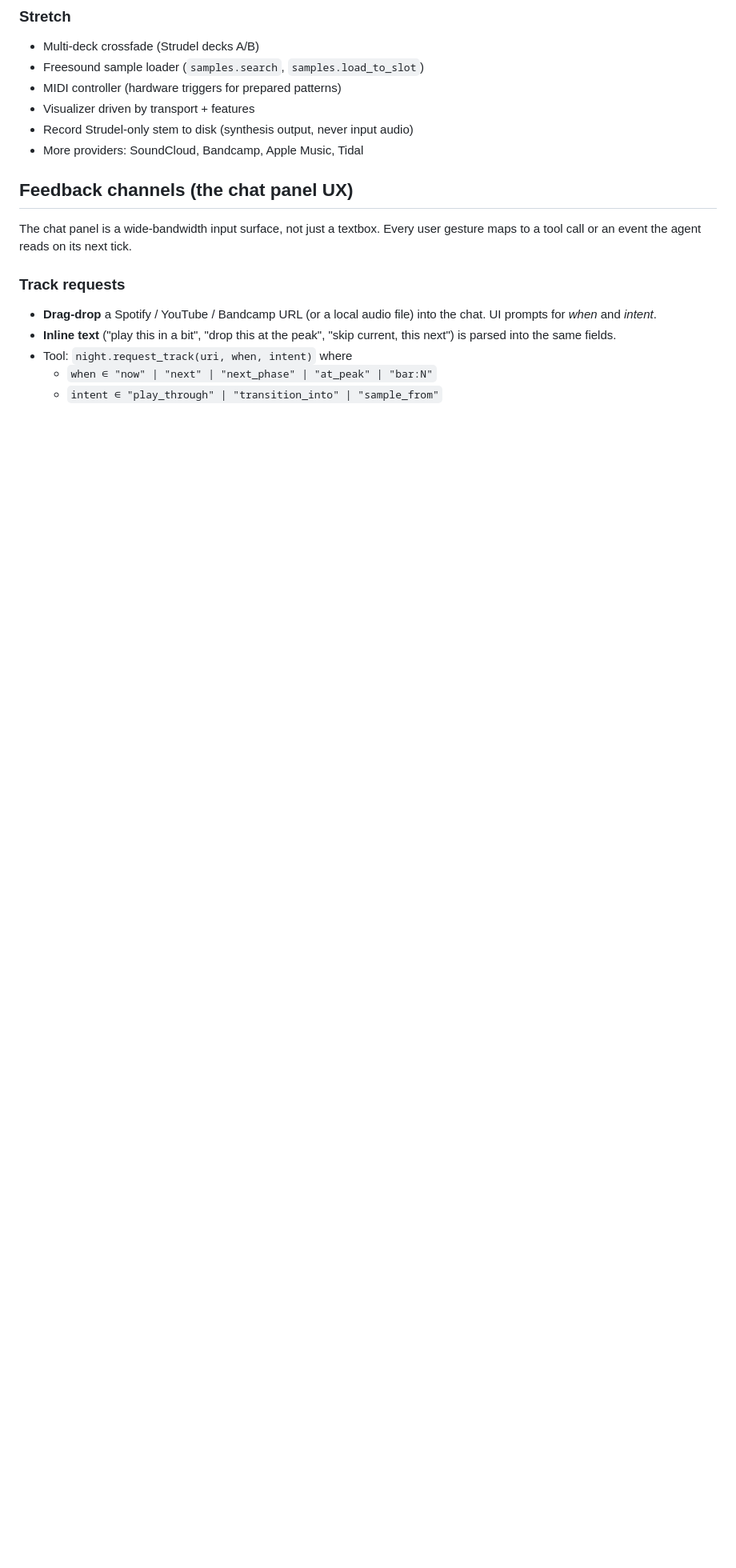
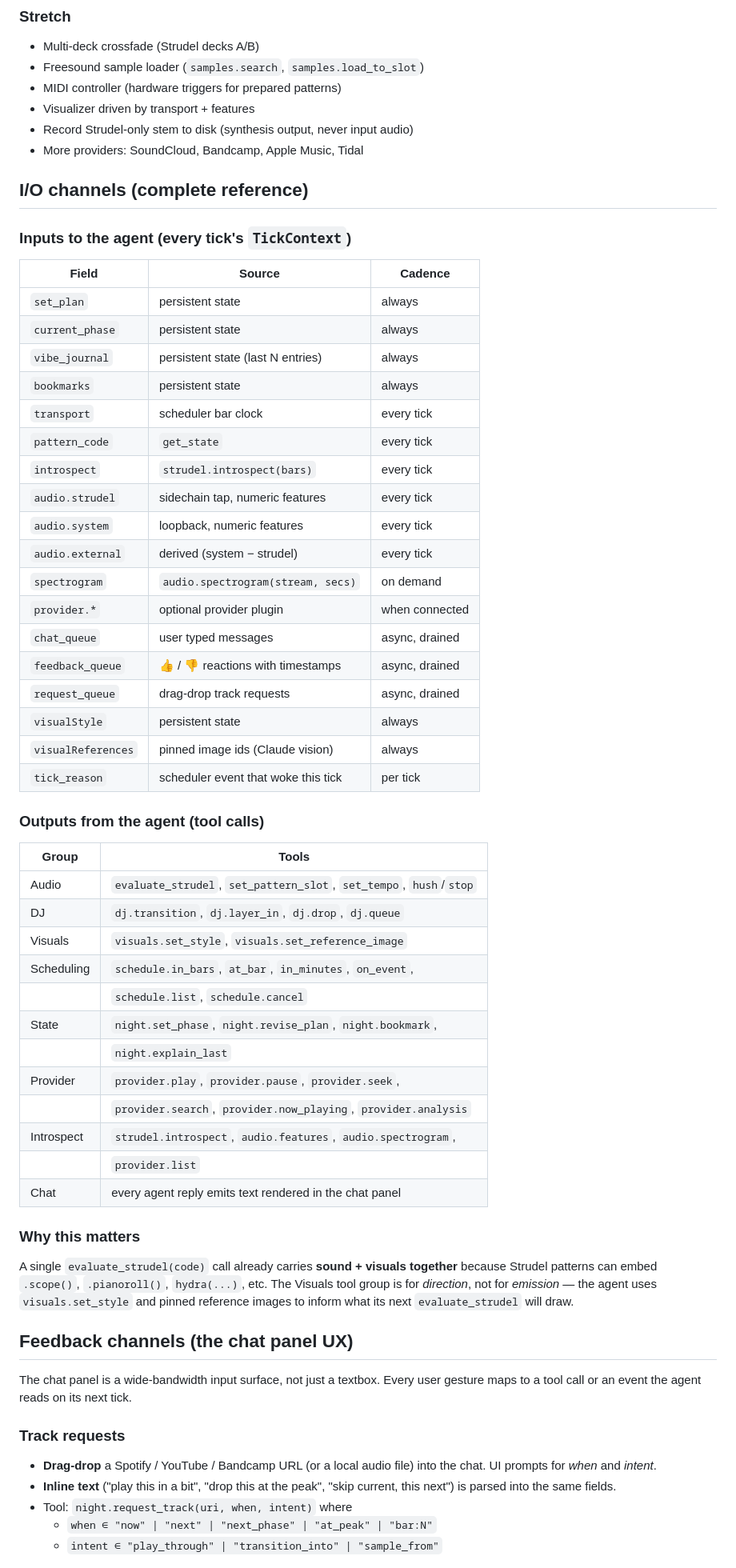
Before and after one commit to TheSmallPixel/strudel-ai-dj, a Markdown page: PLAN.md, the part around one of its changes. Shown at 80% size. Rendered like a GitHub page; blank space fills up the shorter version.

```diff
--- a/PLAN.md
+++ b/PLAN.md
@@ -220,6 +230,56 @@ audio persisted to disk by the app**:
 - Visualizer driven by transport + features
 - Record Strudel-only stem to disk (synthesis output, never input audio)
 - More providers: SoundCloud, Bandcamp, Apple Music, Tidal
+
+## I/O channels (complete reference)
+
+### Inputs to the agent (every tick's `TickContext`)
+
+| Field             | Source                              | Cadence       |
+|-------------------|-------------------------------------|---------------|
+| `set_plan`        | persistent state                    | always        |
+| `current_phase`   | persistent state                    | always        |
+| `vibe_journal`    | persistent state (last N entries)   | always        |
+| `bookmarks`       | persistent state                    | always        |
+| `transport`       | scheduler bar clock                 | every tick    |
+| `pattern_code`    | `get_state`                         | every tick    |
+| `introspect`      | `strudel.introspect(bars)`          | every tick    |
+| `audio.strudel`   | sidechain tap, numeric features     | every tick    |
+| `audio.system`    | loopback, numeric features          | every tick    |
+| `audio.external`  | derived (system − strudel)          | every tick    |
+| `spectrogram`     | `audio.spectrogram(stream, secs)`   | on demand     |
+| `provider.*`      | optional provider plugin            | when connected|
+| `chat_queue`      | user typed messages                 | async, drained|
+| `feedback_queue`  | 👍 / 👎 reactions with timestamps   | async, drained|
+| `request_queue`   | drag-drop track requests            | async, drained|
+| `visualStyle`     | persistent state                    | always        |
+| `visualReferences`| pinned image ids (Claude vision)    | always        |
+| `tick_reason`     | scheduler event that woke this tick | per tick      |
+
+### Outputs from the agent (tool calls)
+
+| Group       | Tools                                                            |
+|-------------|------------------------------------------------------------------|
+| Audio       | `evaluate_strudel`, `set_pattern_slot`, `set_tempo`, `hush`/`stop`|
+| DJ          | `dj.transition`, `dj.layer_in`, `dj.drop`, `dj.queue`            |
+| Visuals     | `visuals.set_style`, `visuals.set_reference_image`               |
+| Scheduling  | `schedule.in_bars`, `at_bar`, `in_minutes`, `on_event`,          |
+|             | `schedule.list`, `schedule.cancel`                               |
+| State       | `night.set_phase`, `night.revise_plan`, `night.bookmark`,        |
+|             | `night.explain_last`                                             |
+| Provider    | `provider.play`, `provider.pause`, `provider.seek`,              |
+|             | `provider.search`, `provider.now_playing`, `provider.analysis`   |
+| Introspect  | `strudel.introspect`, `audio.features`, `audio.spectrogram`,     |
+|             | `provider.list`                                                  |
+| Chat        | every agent reply emits text rendered in the chat panel          |
+
+### Why this matters
+
+A single `evaluate_strudel(code)` call already carries **sound + visuals
+together** because Strudel patterns can embed `.scope()`, `.pianoroll()`,
+`hydra(...)`, etc. The Visuals tool group is for *direction*, not for
+*emission* — the agent uses `visuals.set_style` and pinned reference
+images to inform what its next `evaluate_strudel` will draw.
 
 ## Feedback channels (the chat panel UX)
 
```
Also changed, not shown: other parts of PLAN.md (+47 -8 lines).
